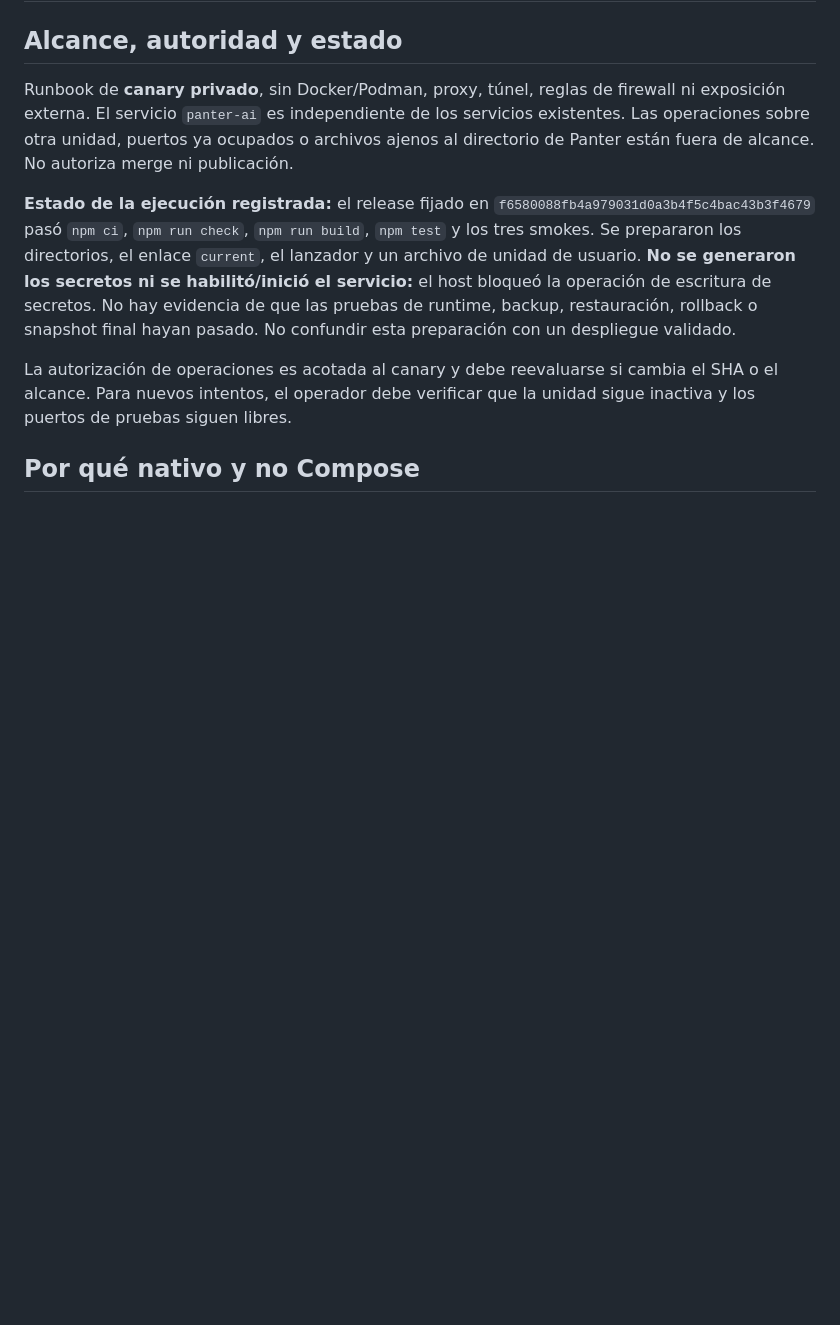
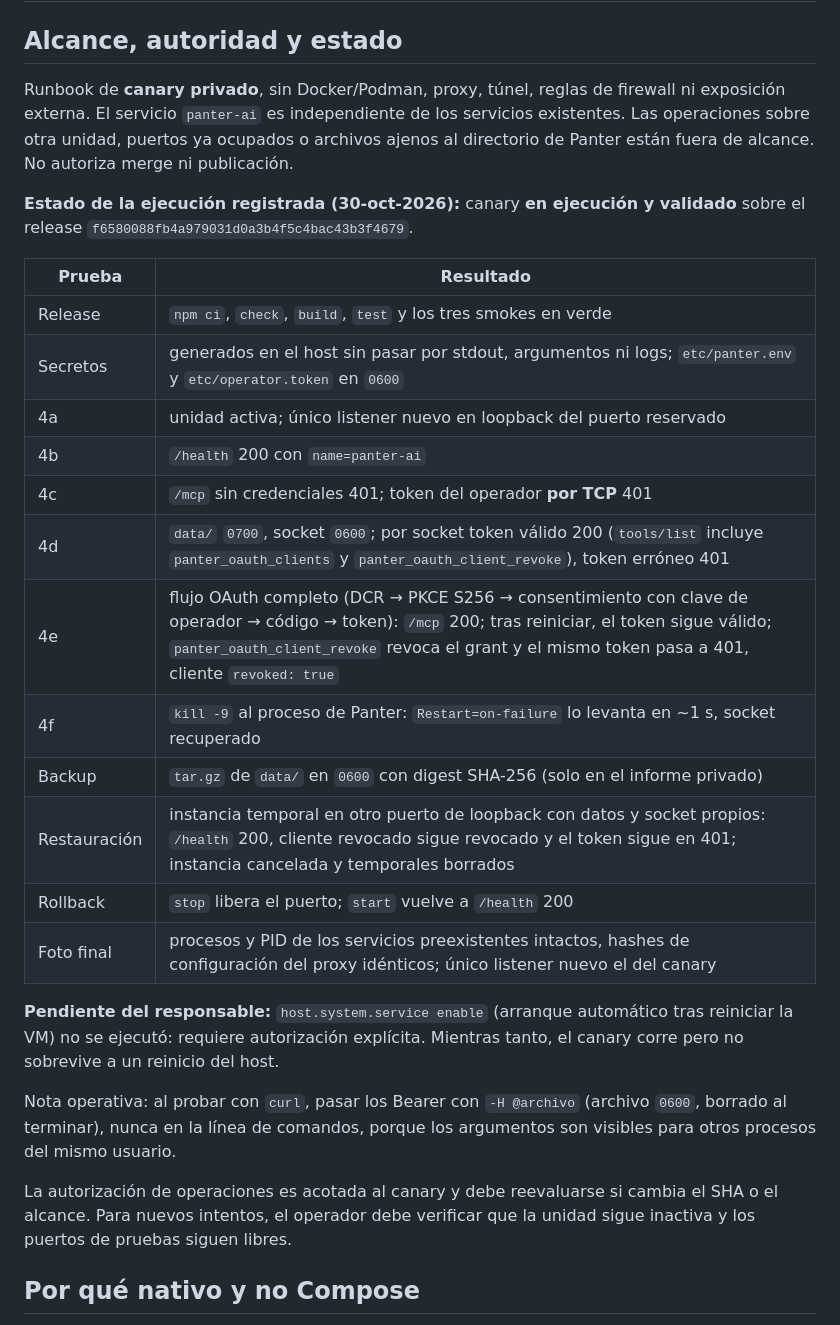
Before and after one commit to riquelmechile/Panter-ai, a Markdown page: docs/ORACLE_NATIVE_CANARY.md, the part around the change. GitHub-like rendering; blank space fills up the shorter version.

Commit message:
docs(ops): record validated private native canary run
Replaces the 'not deployed' status with the observed results of the
private loopback canary: release checks, secret generation without
exposure, 4a-4f including a full OAuth consent/token/revoke round trip,
hard-kill recovery, backup, isolated restore, rollback and an unchanged
before/after host snapshot. Boot persistence (enable) stays pending the
owner's explicit authorization.

Claude-Session: https://claude.ai/code/session_01HB5d9bPuhMX9XZXAv9ou9a

```diff
--- a/docs/ORACLE_NATIVE_CANARY.md
+++ b/docs/ORACLE_NATIVE_CANARY.md
@@ -4,7 +4,26 @@
 
 Runbook de **canary privado**, sin Docker/Podman, proxy, túnel, reglas de firewall ni exposición externa. El servicio `panter-ai` es independiente de los servicios existentes. Las operaciones sobre otra unidad, puertos ya ocupados o archivos ajenos al directorio de Panter están fuera de alcance. No autoriza merge ni publicación.
 
-**Estado de la ejecución registrada:** el release fijado en `f6580088fb4a979031d0a3b4f5c4bac43b3f4679` pasó `npm ci`, `npm run check`, `npm run build`, `npm test` y los tres smokes. Se prepararon los directorios, el enlace `current`, el lanzador y un archivo de unidad de usuario. **No se generaron los secretos ni se habilitó/inició el servicio:** el host bloqueó la operación de escritura de secretos. No hay evidencia de que las pruebas de runtime, backup, restauración, rollback o snapshot final hayan pasado. No confundir esta preparación con un despliegue validado.
+**Estado de la ejecución registrada (30-oct-2026):** canary **en ejecución y validado** sobre el release `f6580088fb4a979031d0a3b4f5c4bac43b3f4679`.
+
+| Prueba | Resultado |
+| --- | --- |
+| Release | `npm ci`, `check`, `build`, `test` y los tres smokes en verde |
+| Secretos | generados en el host sin pasar por stdout, argumentos ni logs; `etc/panter.env` y `etc/operator.token` en `0600` |
+| 4a | unidad activa; único listener nuevo en loopback del puerto reservado |
+| 4b | `/health` 200 con `name=panter-ai` |
+| 4c | `/mcp` sin credenciales 401; token del operador **por TCP** 401 |
+| 4d | `data/` `0700`, socket `0600`; por socket token válido 200 (`tools/list` incluye `panter_oauth_clients` y `panter_oauth_client_revoke`), token erróneo 401 |
+| 4e | flujo OAuth completo (DCR → PKCE S256 → consentimiento con clave de operador → código → token): `/mcp` 200; tras reiniciar, el token sigue válido; `panter_oauth_client_revoke` revoca el grant y el mismo token pasa a 401, cliente `revoked: true` |
+| 4f | `kill -9` al proceso de Panter: `Restart=on-failure` lo levanta en ~1 s, socket recuperado |
+| Backup | `tar.gz` de `data/` en `0600` con digest SHA-256 (solo en el informe privado) |
+| Restauración | instancia temporal en otro puerto de loopback con datos y socket propios: `/health` 200, cliente revocado sigue revocado y el token sigue en 401; instancia cancelada y temporales borrados |
+| Rollback | `stop` libera el puerto; `start` vuelve a `/health` 200 |
+| Foto final | procesos y PID de los servicios preexistentes intactos, hashes de configuración del proxy idénticos; único listener nuevo el del canary |
+
+**Pendiente del responsable:** `host.system.service enable` (arranque automático tras reiniciar la VM) no se ejecutó: requiere autorización explícita. Mientras tanto, el canary corre pero no sobrevive a un reinicio del host.
+
+Nota operativa: al probar con `curl`, pasar los Bearer con `-H @archivo` (archivo `0600`, borrado al terminar), nunca en la línea de comandos, porque los argumentos son visibles para otros procesos del mismo usuario.
 
 La autorización de operaciones es acotada al canary y debe reevaluarse si cambia el SHA o el alcance. Para nuevos intentos, el operador debe verificar que la unidad sigue inactiva y los puertos de pruebas siguen libres.
 
```
